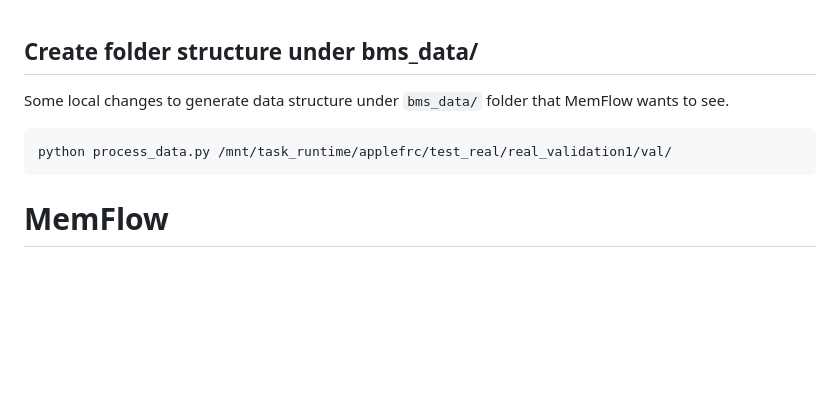
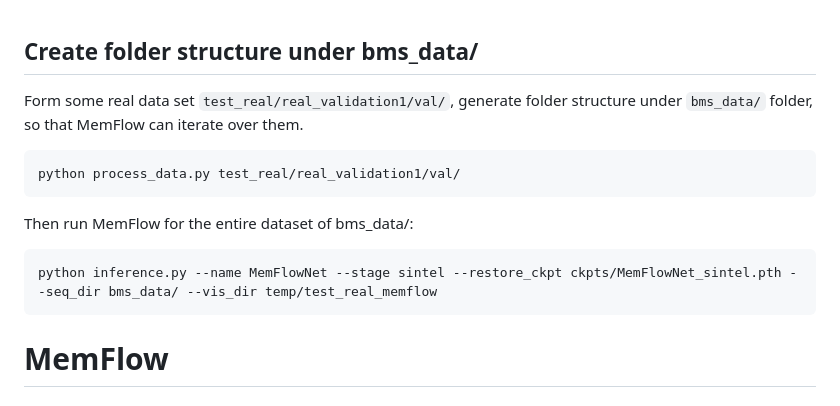
Before and after one commit to ErenGurs/MemFlow, a Markdown page: README.md, the part around the change. Drawn GitHub-style; blank space fills up the shorter version.

````diff
--- a/README.md
+++ b/README.md
@@ -1,9 +1,14 @@
 
 ## Create folder structure under bms_data/
-Some local changes to generate data structure  under ``bms_data/`` folder that MemFlow wants to see.
+Form some real data set ``test_real/real_validation1/val/``, generate folder structure under ``bms_data/`` folder, so that MemFlow can iterate over them.
 
 ```Shell
-python process_data.py /mnt/task_runtime/applefrc/test_real/real_validation1/val/
+python process_data.py test_real/real_validation1/val/
+```
+
+Then run MemFlow for the entire dataset of bms_data/:
+```Shell
+python inference.py --name MemFlowNet --stage sintel --restore_ckpt ckpts/MemFlowNet_sintel.pth --seq_dir bms_data/ --vis_dir temp/test_real_memflow
 ```
 
 
````
